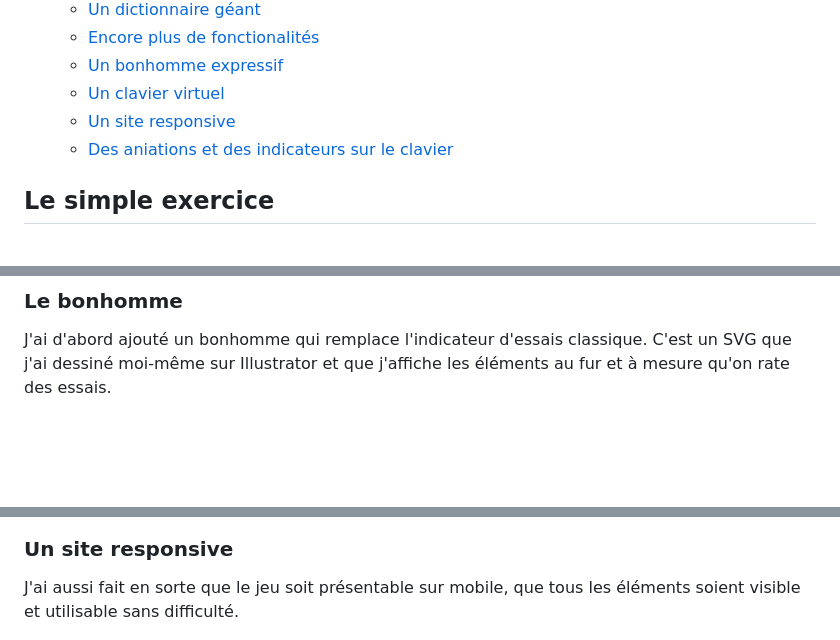
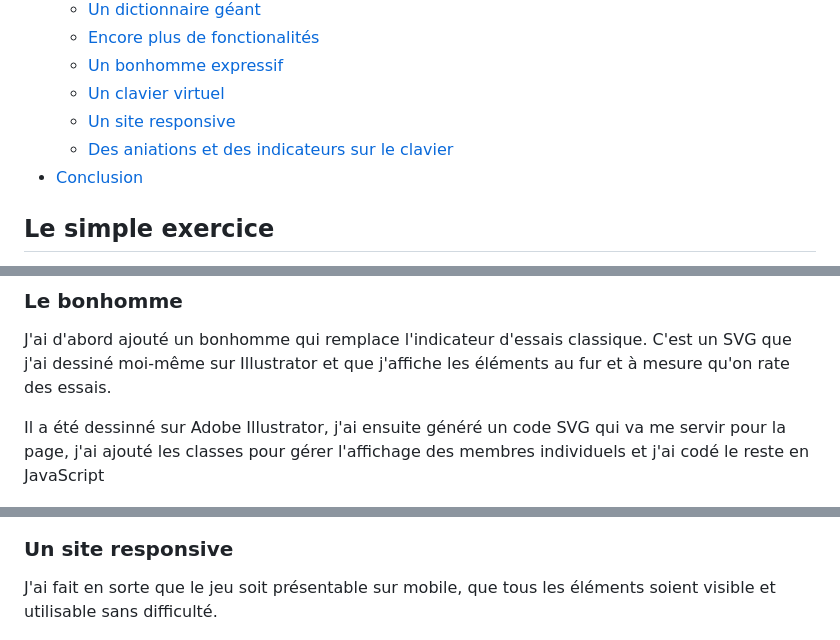
Before and after one commit to Fred-Vaniss/jeu-pendu, a Markdown page: README.md, 3 parts joined by grey strips. Rendered like a GitHub page; blank space fills up the shorter version.

```diff
--- a/README.md
+++ b/README.md
@@ -18,6 +18,7 @@
   - [Un clavier virtuel](#Un-clavier-virtuel)
   - [Un site responsive](#Un-site-responsive)
   - [Des aniations et des indicateurs sur le clavier](#Des-aniations-et-des-indicateurs-sur-le-clavier)
+- [Conclusion](#Conclusion)
 
 ## Le simple exercice
 C'était à la base juste un petit exercice ou il fallait juste faire un `prompt` pour demander à la personne de choisir une lettre et d'afficher à la console les lettres devinés avec un nombre d'essais limités.
@@ -42,6 +43,8 @@ Cet exercice est resté en suspens du 21 mai au 12 juin, on a eu beaucoup d'autr
 ### Le bonhomme
 J'ai d'abord ajouté un bonhomme qui remplace l'indicateur d'essais classique. C'est un SVG que j'ai dessiné moi-même sur Illustrator et que j'affiche les éléments au fur et à mesure qu'on rate des essais.
 
+Il a été dessinné sur Adobe Illustrator, j'ai ensuite généré un code SVG qui va me servir pour la page, j'ai ajouté les classes pour gérer l'affichage des membres individuels et j'ai codé le reste en JavaScript
+
 ![Evolution du bonhomme pendu](./markdown/screenshot-4.gif)
 
 ### Des mots complexes
@@ -74,7 +79,7 @@ J'ai donc amélioré cela en y ajoutant un clavier virtuel où on pourra pliquer
 ![Le clavier virtuel](./markdown/screenshot-8.jpg)
 
 ### Un site responsive
-J'ai aussi fait en sorte que le jeu soit présentable sur mobile, que tous les éléments soient visible et utilisable sans difficulté.
+J'ai fait en sorte que le jeu soit présentable sur mobile, que tous les éléments soient visible et utilisable sans difficulté.
 
 ![Le jeu sur mobile](./markdown/screenshot-9.jpg)
 
```
Also changed, not shown: other parts of README.md (+11 -4 lines), markdown/screenshot-11.gif (added).
